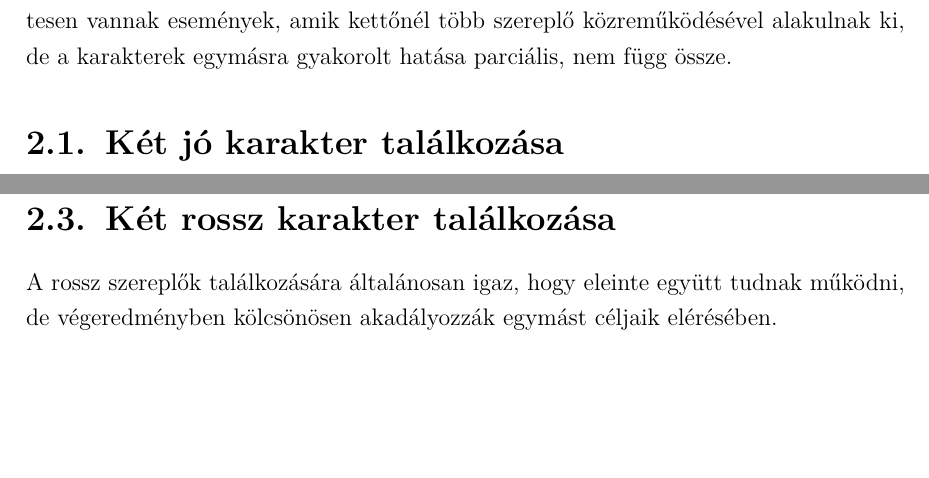
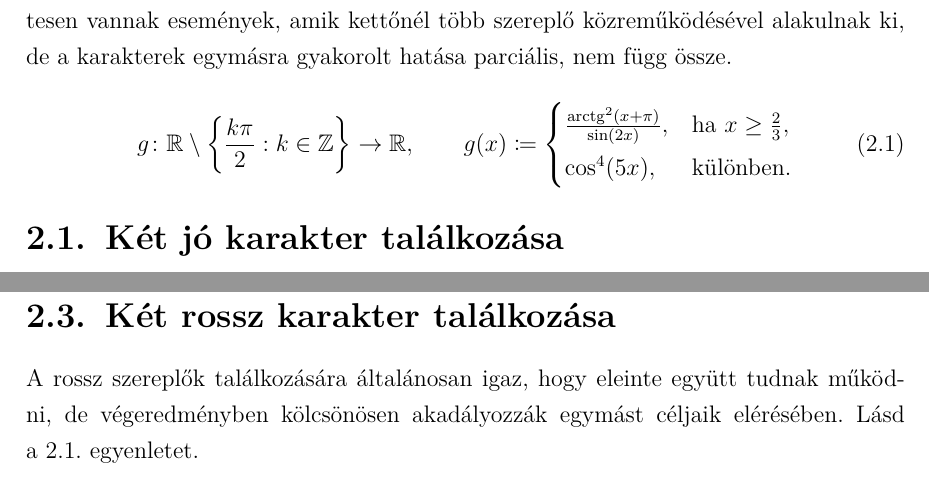
Before and after one commit to zslim/latex-beadando, a LaTeX thesis (beadando_feladat.tex): two parts of pages 8 and 9 of 17, joined at a grey line, cut so that both start at the same text, the shorter picture padded with empty space. Compiled offline with pdfLaTeX.

Commit message:
added equation

```diff
--- a/beadando_feladat.tex
+++ b/beadando_feladat.tex
@@ -12,10 +12,14 @@
 
 \usepackage{amsmath}
 \usepackage{mathtools}
+\usepackage{amssymb}
 \usepackage{amsthm}
+\usepackage{amsfonts}
+
 \theoremstyle{definition}
 \newtheorem{definicio}{Definíció}[chapter]
 
+\DeclareMathOperator{\arctg}{arctg}
 
 \begin{document}
 
@@ -235,6 +239,15 @@
     Természetesen vannak események, amik kettőnél több szereplő közreműködésével alakulnak ki,
         de a karakterek egymásra gyakorolt hatása parciális, nem függ össze.
 
+    \begin{equation}\label{eq:g-fuggveny}
+        g \colon \mathbb{R} \setminus \left\{ \frac{k\pi}{2} : k \in \mathbb{Z}\right\} \rightarrow \mathbb{R}, \qquad
+        g(x) \coloneqq
+        \begin{cases}
+            \frac{\arctg^2(x + \pi)}{\sin(2x)}, & \text{ha } x \geq \frac{2}{3}, \\
+            \cos^4 (5x), & \text{különben.}
+        \end{cases}
+    \end{equation}
+
     \section{Két jó karakter találkozása}\label{sec:ket-jo-karakter-talalkozasa}
 
     Jókai legtöbb regényéhez hasonlóan Az új földesúrban is teljesül a következő szabály.
@@ -285,6 +298,7 @@
 
     A rossz szereplők találkozására általánosan igaz, hogy eleinte együtt tudnak működni,
         de végeredményben kölcsönösen akadályozzák egymást céljaik elérésében.
+    Lásd \aref{eq:g-fuggveny}.~egyenletet.
 
     Ez az összefüggés a három fő rossz karakter (Grisák, Straff és Pajtayné) között teljesül.
     Miután Hermine meghal, Grisák elesik egy nagyobb összegtől, Straffnak viszont vissza kell mennie a cabinet noir-ba.
```
Also changed, not shown: out/beadando_feladat.pdf.
